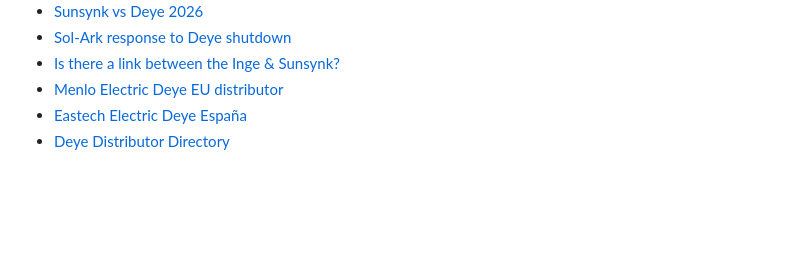
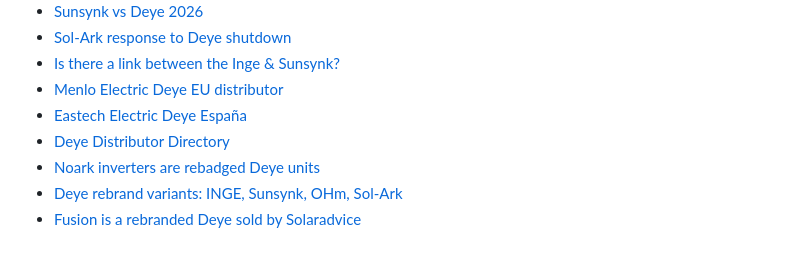
Before and after one commit to Tomhwjj/google-map-lead-filter, a Markdown page: references/deye-ecosystem.md, the part around the change. Drawn GitHub-style; blank space fills up the shorter version.

Commit message:
docs: 补贴牌核实来源(Noark/OHm/Fusion)

```diff
--- a/references/deye-ecosystem.md
+++ b/references/deye-ecosystem.md
@@ -102,3 +102,6 @@ Deye 卡在「储能 hybrid 逆变器 + 电池」位，其欧洲渠道是**储
 - [Menlo Electric Deye EU distributor](https://www.pvtime.org/menlo-electric-becomes-one-of-the-largest-deye-inverters-distributor-in-eu/)
 - [Eastech Electric Deye España](https://www.solarnews.es/2022/10/11/eastech-electric-sau-importador-distribuidor-oficial-de-deye-inverter-en-espana/)
 - [Deye Distributor Directory](https://deyeinverters.net/)
+- [Noark inverters are rebadged Deye units](https://www.solarquotes.com.au/inverters/noark-review.html)
+- [Deye rebrand variants: INGE, Sunsynk, OHm, Sol-Ark](https://powerforum.co.za/topic/5991-is-there-a-link-between-the-inge-sunsynk/)
+- [Fusion is a rebranded Deye sold by Solaradvice](https://powerforum.co.za/topic/9244-sunsynk-who-is-the-oem/)
```
